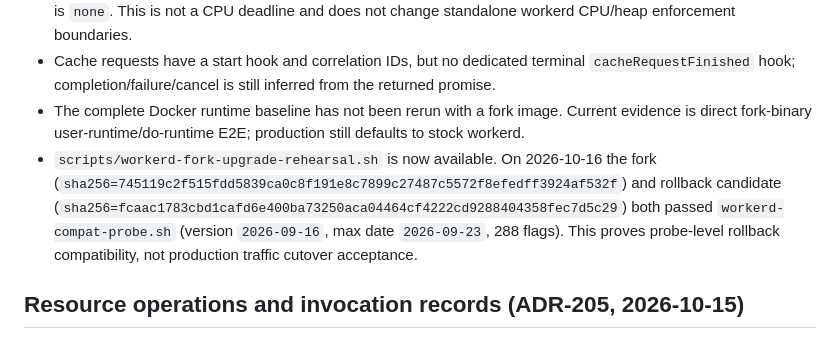
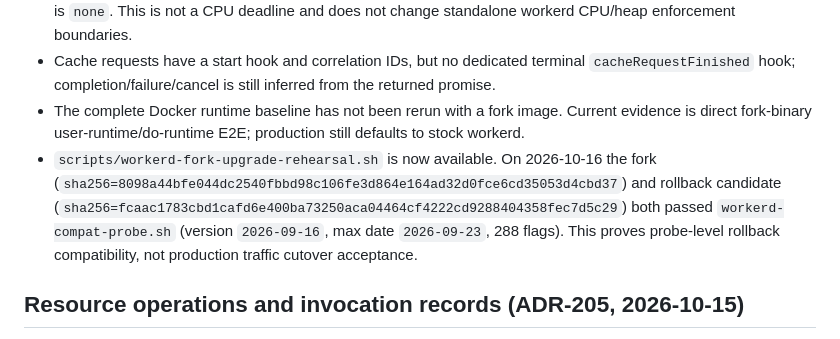
Before and after one commit to yingce/cellhive, a Markdown page: docs/en/known-issues.md, the part around the change. GitHub-like rendering.

Commit message:
docs: update fork binary acceptance digest

```diff
--- a/docs/en/known-issues.md
+++ b/docs/en/known-issues.md
@@ -10,7 +10,7 @@ _Last updated: 2026-10-16_
 - Deadline propagation is now conditionally GO: with a positive `limits.deadline_ms`, the fork snapshots an absolute deadline at IoContext creation and propagates it through binding/Cache metadata; without configuration it is `none`. This is not a CPU deadline and does not change standalone workerd CPU/heap enforcement boundaries.
 - Cache requests have a start hook and correlation IDs, but no dedicated terminal `cacheRequestFinished` hook; completion/failure/cancel is still inferred from the returned promise.
 - The complete Docker runtime baseline has not been rerun with a fork image. Current evidence is direct fork-binary user-runtime/do-runtime E2E; production still defaults to stock workerd.
-- `scripts/workerd-fork-upgrade-rehearsal.sh` is now available. On 2026-10-16 the fork (`sha256=745119c2f515fdd5839ca0c8f191e8c7899c27487c5572f8efedff3924af532f`) and rollback candidate (`sha256=fcaac1783cbd1cafd6e400ba73250aca04464cf4222cd9288404358fec7d5c29`) both passed `workerd-compat-probe.sh` (version `2026-09-16`, max date `2026-09-23`, 288 flags). This proves probe-level rollback compatibility, not production traffic cutover acceptance.
+- `scripts/workerd-fork-upgrade-rehearsal.sh` is now available. On 2026-10-16 the fork (`sha256=8098a44bfe044dc2540fbbd98c106fe3d864e164ad32d0fce6cd35053d4cbd37`) and rollback candidate (`sha256=fcaac1783cbd1cafd6e400ba73250aca04464cf4222cd9288404358fec7d5c29`) both passed `workerd-compat-probe.sh` (version `2026-09-16`, max date `2026-09-23`, 288 flags). This proves probe-level rollback compatibility, not production traffic cutover acceptance.
 
 ## Resource operations and invocation records (ADR-205, 2026-10-15)
 
```
Also changed, not shown: docs/known-issues.md (+1 -1 lines).
